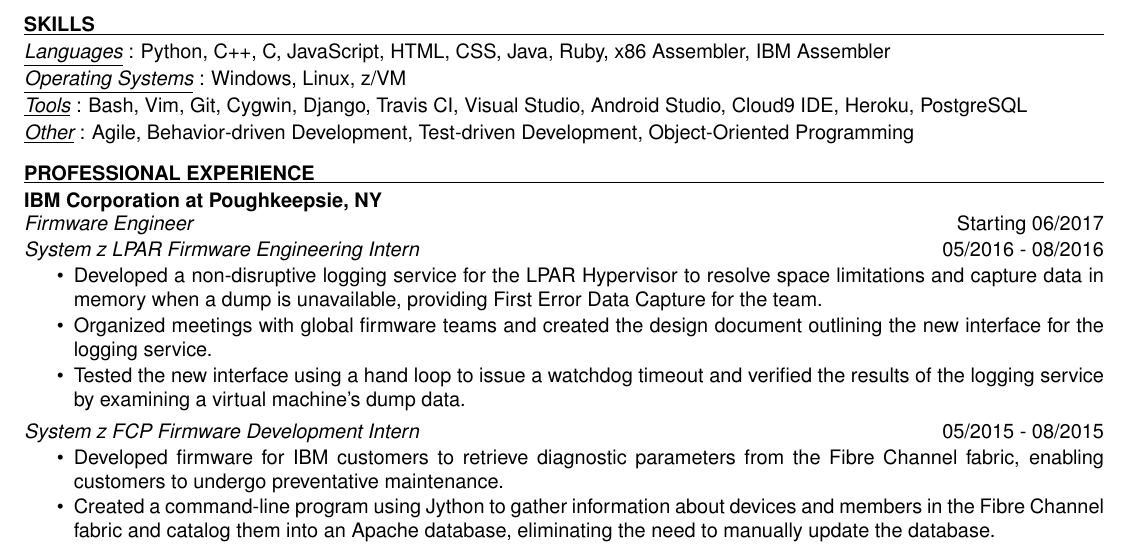
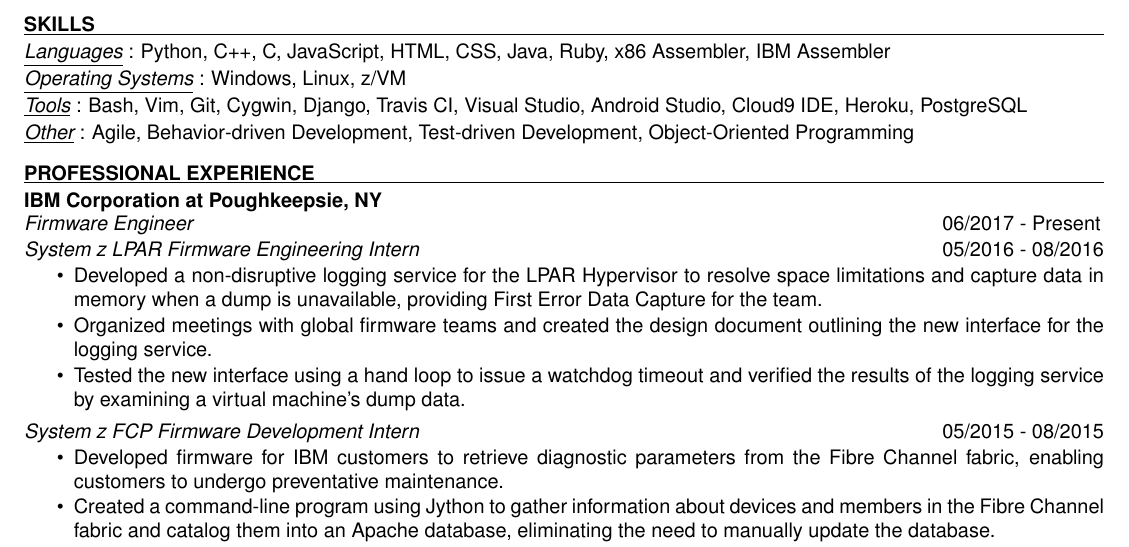
Before and after one commit to superjeffreyc/Resume, a LaTeX CV (JeffreyChanResume.tex): part of the page, cut so that both start at the same text. Compiled offline with pdfLaTeX.

Commit message:
Started at IBM

```diff
--- a/JeffreyChanResume.tex
+++ b/JeffreyChanResume.tex
@@ -43,7 +43,7 @@
 \textbf{PROFESSIONAL EXPERIENCE} \\ [-10.5pt]
 \makebox[\linewidth]{\rule{\textwidth}{0.4pt}}\\
 \textbf{IBM Corporation at Poughkeepsie, NY} \\
-{\it Firmware Engineer} \hfill Starting 06/2017 \\
+{\it Firmware Engineer} \hfill 06/2017 - Present\,\\
 {\vspace{-11pt}} \\
 {\it System z LPAR Firmware Engineering Intern} \hfill 05/2016 - 08/2016 \\ [-11pt]
 	\begin{itemize} \itemsep -1pt % reduce space between items
```
Also changed, not shown: JeffreyChanResume.pdf.
